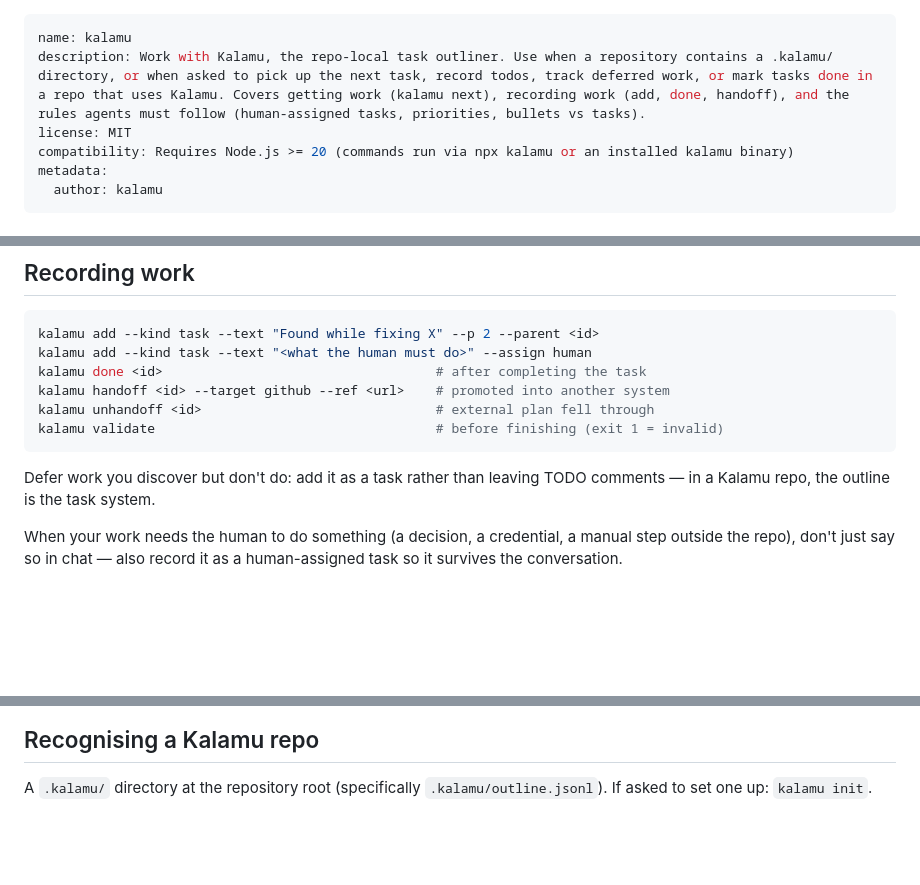
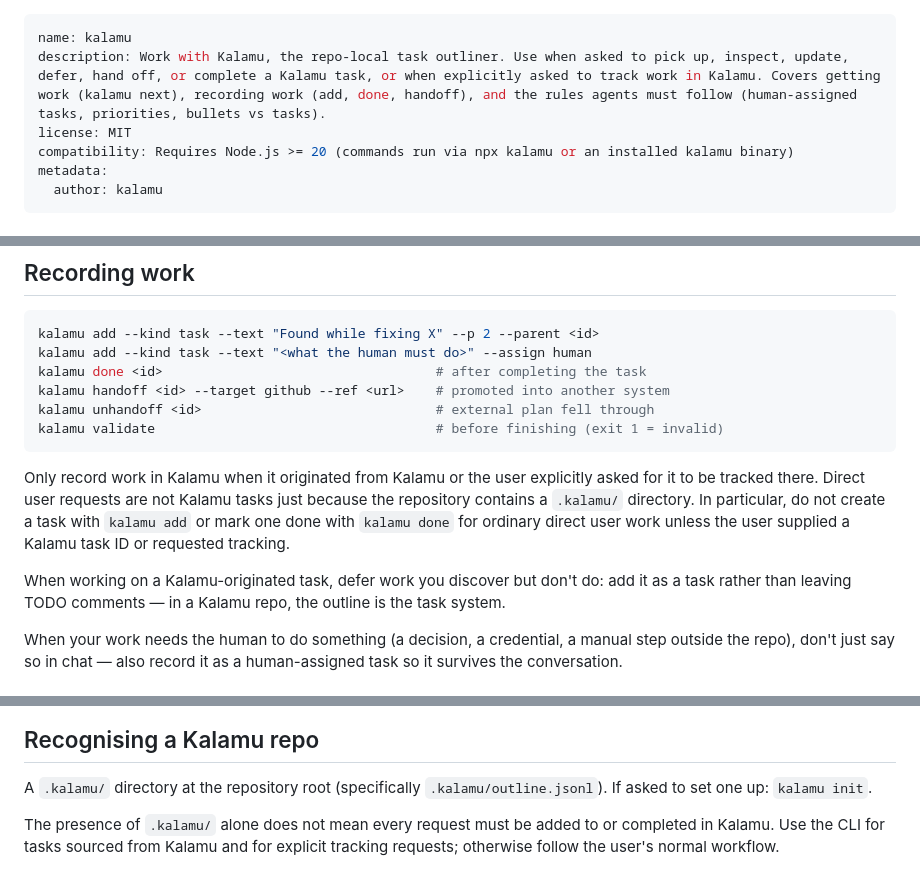
Before and after one commit to HemalR/kalamu, a Markdown page: skills/kalamu/SKILL.md, 3 parts joined by grey strips. Rendered like a GitHub page; blank space fills up the shorter version.

````diff
--- a/skills/kalamu/SKILL.md
+++ b/skills/kalamu/SKILL.md
@@ -1,6 +1,6 @@
 ---
 name: kalamu
-description: Work with Kalamu, the repo-local task outliner. Use when a repository contains a .kalamu/ directory, or when asked to pick up the next task, record todos, track deferred work, or mark tasks done in a repo that uses Kalamu. Covers getting work (kalamu next), recording work (add, done, handoff), and the rules agents must follow (human-assigned tasks, priorities, bullets vs tasks).
+description: Work with Kalamu, the repo-local task outliner. Use when asked to pick up, inspect, update, defer, hand off, or complete a Kalamu task, or when explicitly asked to track work in Kalamu. Covers getting work (kalamu next), recording work (add, done, handoff), and the rules agents must follow (human-assigned tasks, priorities, bullets vs tasks).
 license: MIT
 compatibility: Requires Node.js >= 20 (commands run via npx kalamu or an installed kalamu binary)
 metadata:
@@ -36,7 +36,15 @@ kalamu unhandoff <id>                              # external plan fell through
 kalamu validate                                    # before finishing (exit 1 = invalid)
 ```
 
-Defer work you discover but don't do: add it as a task rather than leaving TODO comments — in a Kalamu repo, the outline is the task system.
+Only record work in Kalamu when it originated from Kalamu or the user explicitly
+asked for it to be tracked there. Direct user requests are not Kalamu tasks just
+because the repository contains a `.kalamu/` directory. In particular, do not
+create a task with `kalamu add` or mark one done with `kalamu done` for ordinary
+direct user work unless the user supplied a Kalamu task ID or requested tracking.
+
+When working on a Kalamu-originated task, defer work you discover but don't do:
+add it as a task rather than leaving TODO comments — in a Kalamu repo, the
+outline is the task system.
 
 When your work needs the human to do something (a decision, a credential, a manual step outside the repo), don't just say so in chat — also record it as a human-assigned task so it survives the conversation.
 
@@ -52,3 +60,7 @@ When your work needs the human to do something (a decision, a credential, a manu
 ## Recognising a Kalamu repo
 
 A `.kalamu/` directory at the repository root (specifically `.kalamu/outline.jsonl`). If asked to set one up: `kalamu init`.
+
+The presence of `.kalamu/` alone does not mean every request must be added to
+or completed in Kalamu. Use the CLI for tasks sourced from Kalamu and for
+explicit tracking requests; otherwise follow the user's normal workflow.
````
Also changed, not shown: README.md (+8 -1 lines).
